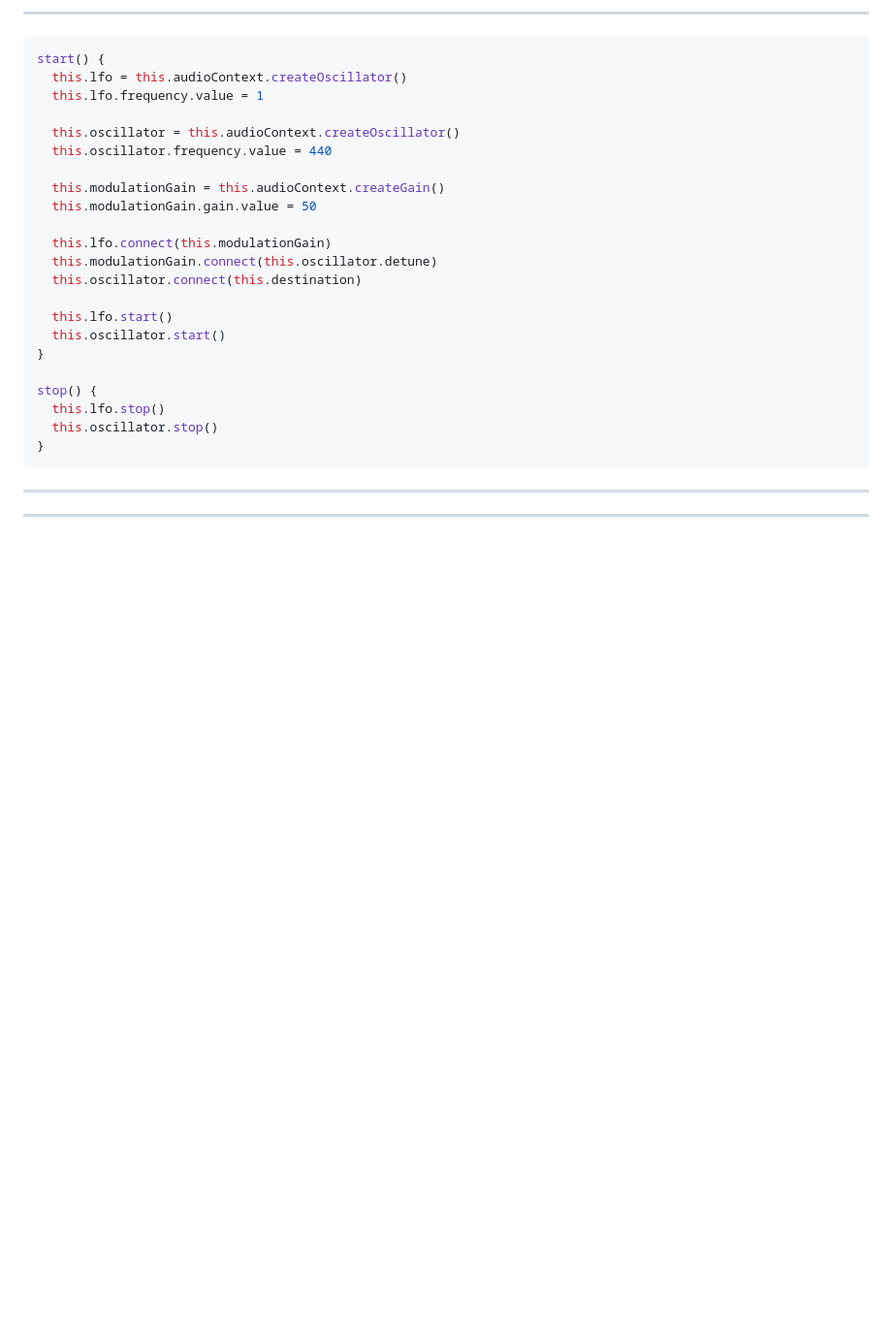
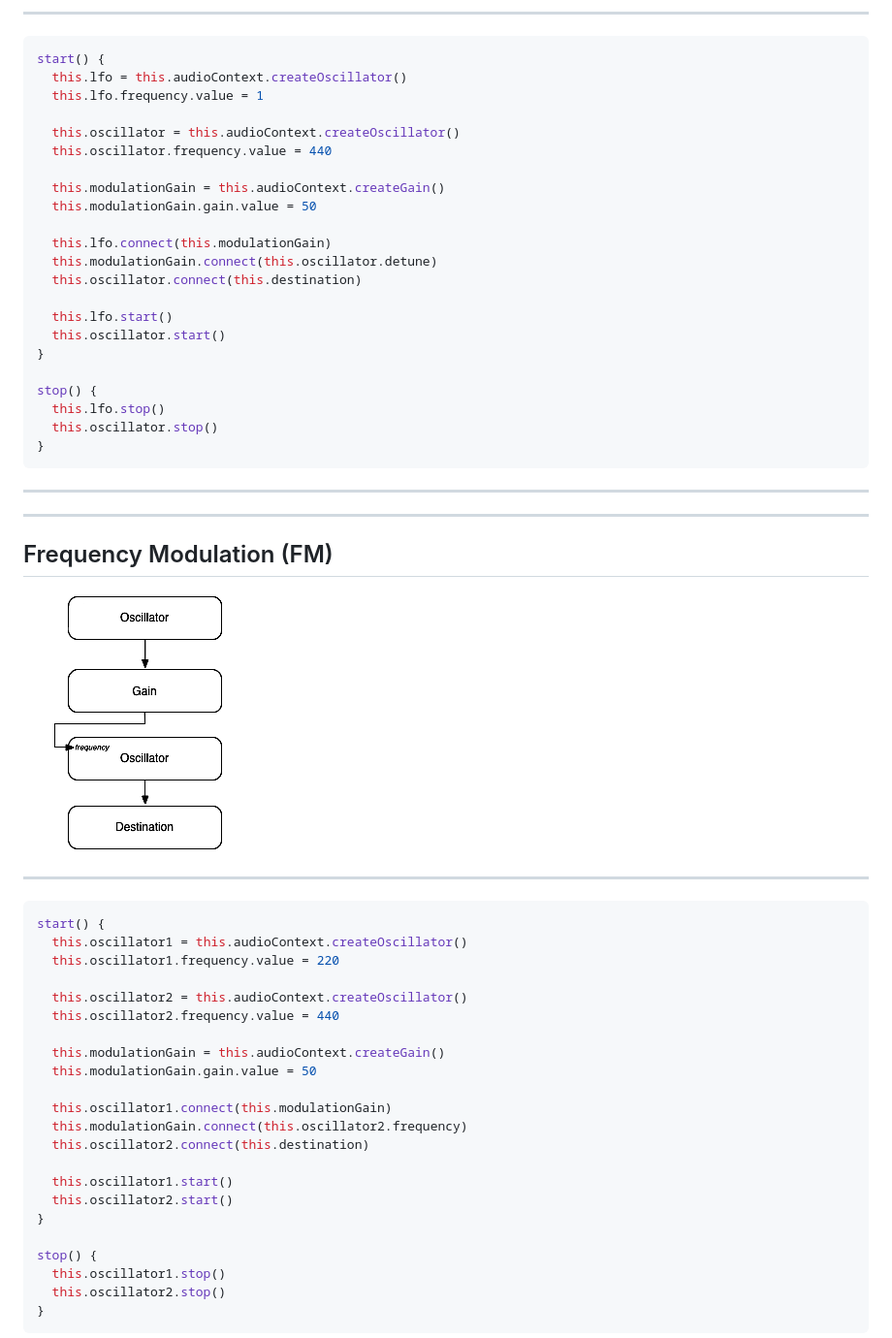
Before and after one commit to Volcomix/music-synthesis-js, a Markdown page: slides.md, the part around the change printed below. Shown: that part at 97% size. GitHub-like rendering; pictures changed too: assets/fm.png (added); blank space fills up the shorter version.

Commit message:
Add FM slides

````diff
--- a/slides.md
+++ b/slides.md
@@ -299,3 +299,34 @@ stop() {
 
 ---
 
+## Frequency Modulation (FM)
+
+![](assets/fm.png) <!-- .element: class="plain" width="50%" -->
+
+---
+
+```js
+start() {
+  this.oscillator1 = this.audioContext.createOscillator()
+  this.oscillator1.frequency.value = 220
+
+  this.oscillator2 = this.audioContext.createOscillator()
+  this.oscillator2.frequency.value = 440
+
+  this.modulationGain = this.audioContext.createGain()
+  this.modulationGain.gain.value = 50
+
+  this.oscillator1.connect(this.modulationGain)
+  this.modulationGain.connect(this.oscillator2.frequency)
+  this.oscillator2.connect(this.destination)
+
+  this.oscillator1.start()
+  this.oscillator2.start()
+}
+
+stop() {
+  this.oscillator1.stop()
+  this.oscillator2.stop()
+}
+```
+
````
Also changed, not shown: other parts of slides.md (+6 -0 lines).
